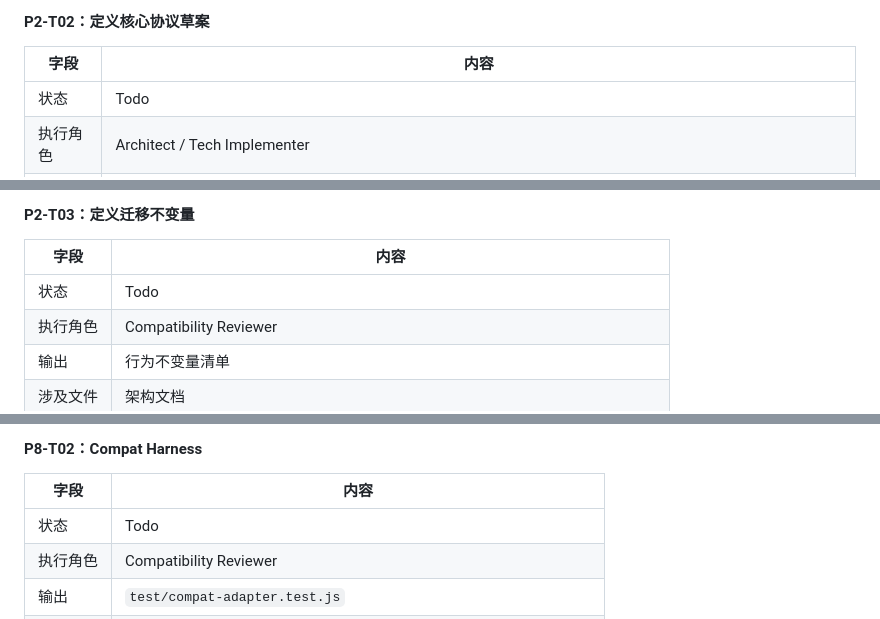
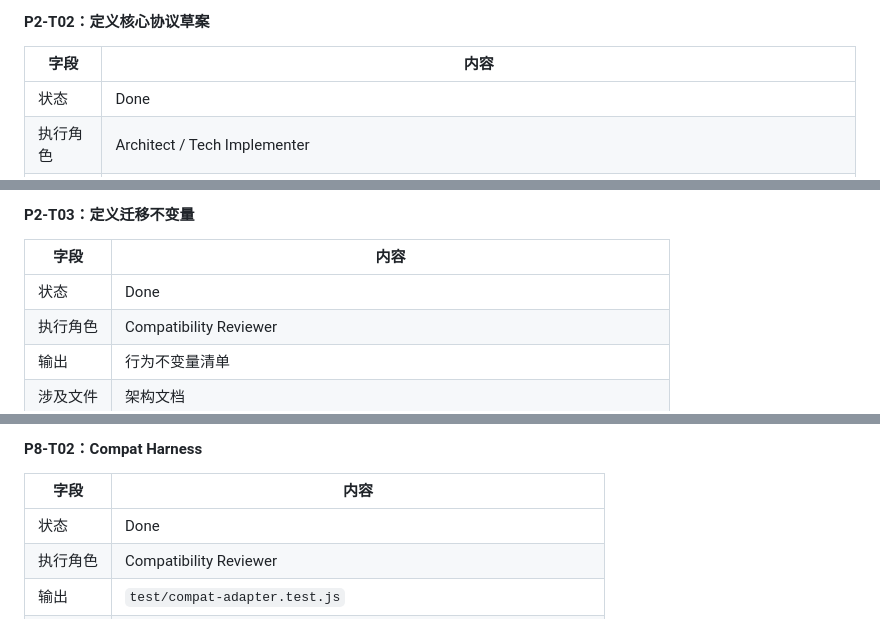
Before and after one commit to kelvin381539960-cyber/feishu-bridge, a Markdown page: docs/brain-kernel-harness-long-memory-task-ledger.md, 3 parts joined by grey strips. Drawn GitHub-style.

```diff
--- a/docs/brain-kernel-harness-long-memory-task-ledger.md
+++ b/docs/brain-kernel-harness-long-memory-task-ledger.md
@@ -199,7 +199,7 @@ Doing
 
 | 字段 | 内容 |
 |---|---|
-| 状态 | Todo |
+| 状态 | Done |
 | 执行角色 | Architect / Tech Implementer |
 | 输出 | TaskEnvelope、BrainContext、ExecutionPlan、ExecutionResult、MemoryRecord、MemoryQuery、MemoryPack、TokenBudget 草案 |
 | 涉及文件 | `docs/brain-kernel-harness-long-memory-architecture.md` |
@@ -213,7 +213,7 @@ Doing
 
 | 字段 | 内容 |
 |---|---|
-| 状态 | Todo |
+| 状态 | Done |
 | 执行角色 | Compatibility Reviewer |
 | 输出 | 行为不变量清单 |
 | 涉及文件 | 架构文档 |
@@ -614,7 +614,7 @@ Todo
 
 | 字段 | 内容 |
 |---|---|
-| 状态 | Todo |
+| 状态 | Done |
 | 执行角色 | Compatibility Reviewer |
 | 输出 | `test/compat-adapter.test.js` |
 | 完成标准 | legacy-bridge、plugin-native、session、idempotency 典型路径有测试 |
```
Also changed, not shown: other parts of docs/brain-kernel-harness-long-memory-task-ledger.md (+7 -7 lines).
